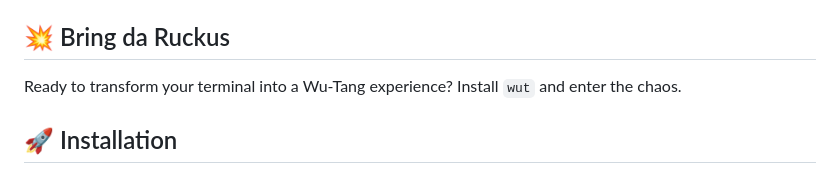
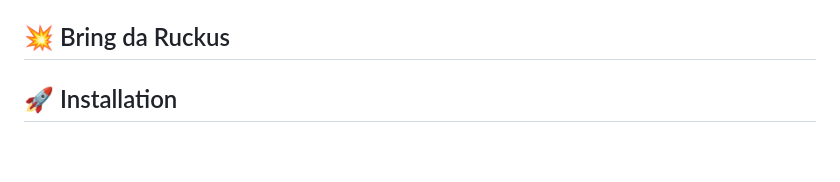
Before and after one commit to nclark/wut, a Markdown page: README.md, the part around the change. GitHub-like rendering; blank space fills up the shorter version.

Commit message:
fix: simplify 'Bring da Ruckus' section - header only
• Remove explanatory text, let the header speak for itself
• Clean minimal impact before installation section
• Wu-Tang minimalism

🔥 Generated with [Claude Code](https://claude.ai/code)

Co-Authored-By: Claude <noreply@anthropic.com>

```diff
--- a/README.md
+++ b/README.md
@@ -53,8 +53,6 @@
 - `q`: Quit
 
 ## 💥 Bring da Ruckus
-
-Ready to transform your terminal into a Wu-Tang experience? Install `wut` and enter the chaos.
 
 ## 🚀 Installation
 
```
